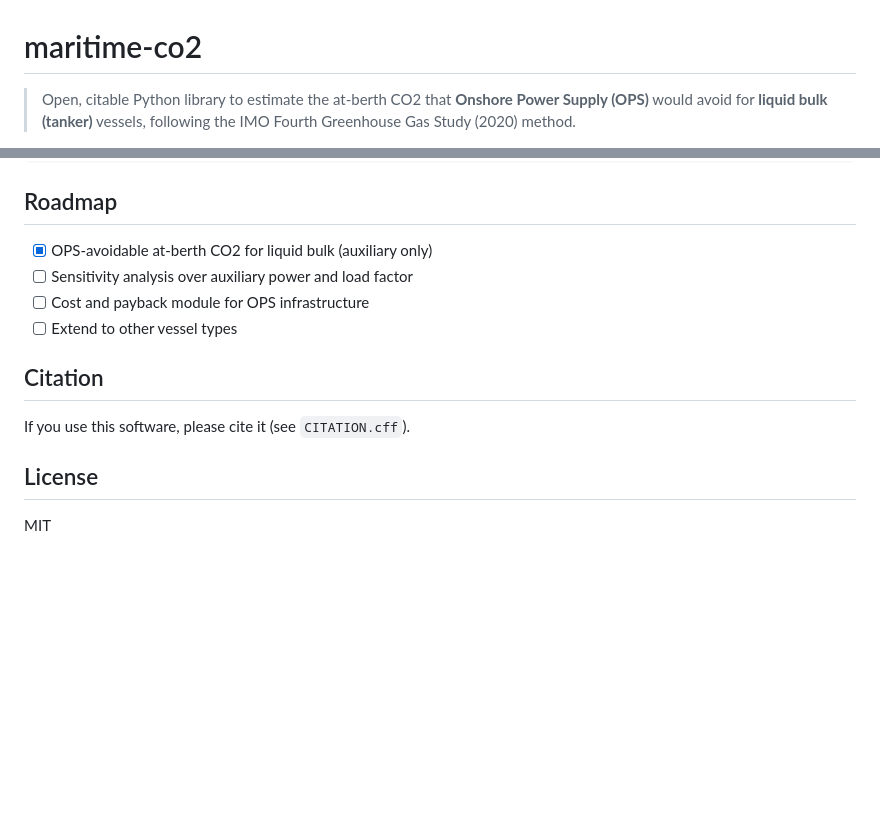
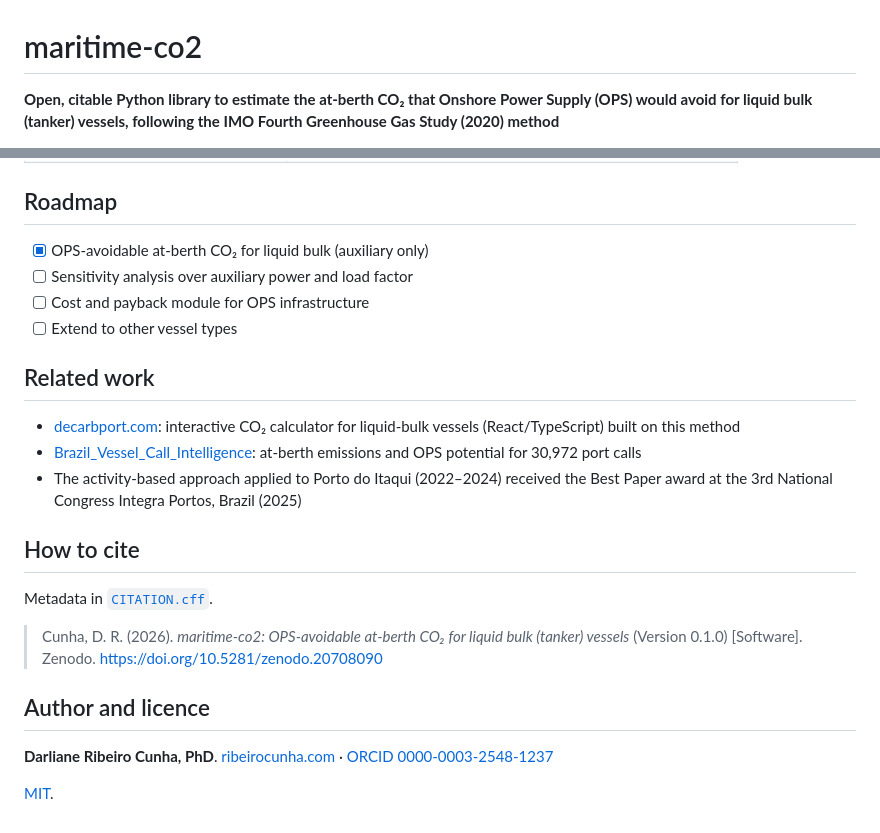
Before and after one commit to darlianecunha/maritimeco2, a Markdown page: README.md, 2 parts joined by grey strips. Rendered like a GitHub page; blank space fills up the shorter version.

```diff
--- a/README.md
+++ b/README.md
@@ -1,4 +1,4 @@
 # maritime-co2
 
-> Open, citable Python library to estimate the at-berth CO2 that **Onshore Power Supply (OPS)** would avoid for **liquid bulk (tanker)** vessels, following the IMO Fourth Greenhouse Gas Study (2020) method.
+**Open, citable Python library to estimate the at-berth CO₂ that Onshore Power Supply (OPS) would avoid for liquid bulk (tanker) vessels, following the IMO Fourth Greenhouse Gas Study (2020) method**
 
@@ -63,14 +82,24 @@ pytest
 ## Roadmap
 
-- [x] OPS-avoidable at-berth CO2 for liquid bulk (auxiliary only)
+- [x] OPS-avoidable at-berth CO₂ for liquid bulk (auxiliary only)
 - [ ] Sensitivity analysis over auxiliary power and load factor
 - [ ] Cost and payback module for OPS infrastructure
 - [ ] Extend to other vessel types
 
-## Citation
+## Related work
 
-If you use this software, please cite it (see `CITATION.cff`).
+- [decarbport.com](https://www.decarbport.com): interactive CO₂ calculator for liquid-bulk vessels (React/TypeScript) built on this method
+- [Brazil_Vessel_Call_Intelligence](https://github.com/darlianecunha/Brazil_Vessel_Call_Intelligence): at-berth emissions and OPS potential for 30,972 port calls
+- The activity-based approach applied to Porto do Itaqui (2022–2024) received the Best Paper award at the 3rd National Congress Integra Portos, Brazil (2025)
 
-## License
+## How to cite
 
-MIT
+Metadata in [`CITATION.cff`](CITATION.cff).
+
+> Cunha, D. R. (2026). *maritime-co2: OPS-avoidable at-berth CO₂ for liquid bulk (tanker) vessels* (Version 0.1.0) [Software]. Zenodo. https://doi.org/10.5281/zenodo.20708090
+
+## Author and licence
+
+**Darliane Ribeiro Cunha, PhD**. [ribeirocunha.com](https://ribeirocunha.com) · [ORCID 0000-0003-2548-1237](https://orcid.org/0000-0003-2548-1237)
+
+[MIT](LICENSE).
```
Also changed, not shown: other parts of README.md (+36 -17 lines), docs/gallery/fig01_calls_scatter.png (added), docs/gallery/fig02_by_size_band.png (added), 1 other file.
